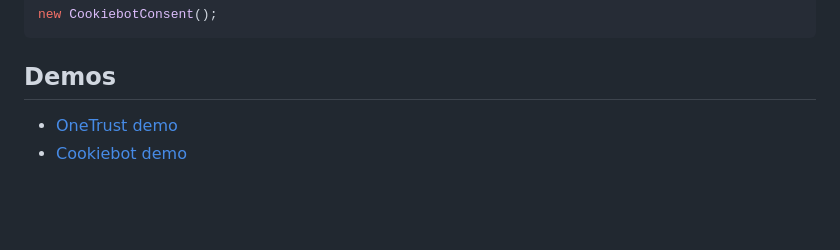
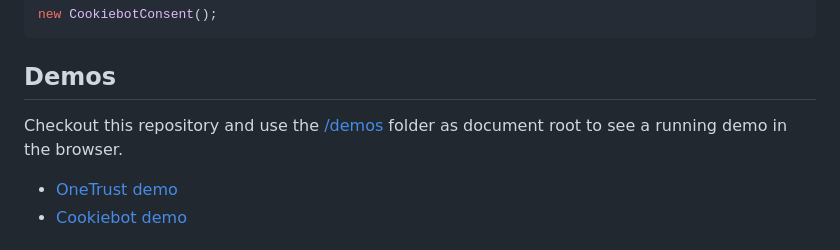
Before and after one commit to ryze-digital/cookie-consent, a Markdown page: README.md, the part around the change. GitHub-like rendering; blank space fills up the shorter version.

Commit message:
docs: Tell people how to use the demos

````diff
--- a/README.md
+++ b/README.md
@@ -58,6 +58,9 @@ new CookiebotConsent();
 ```
 
 ## Demos
+
+Checkout this repository and use the [/demos](/demos) folder as document root to see a running demo in the browser.
+
 - [OneTrust demo](/demos/onetrust.html)
 - [Cookiebot demo](/demos/cookiebot.html)
 
````
